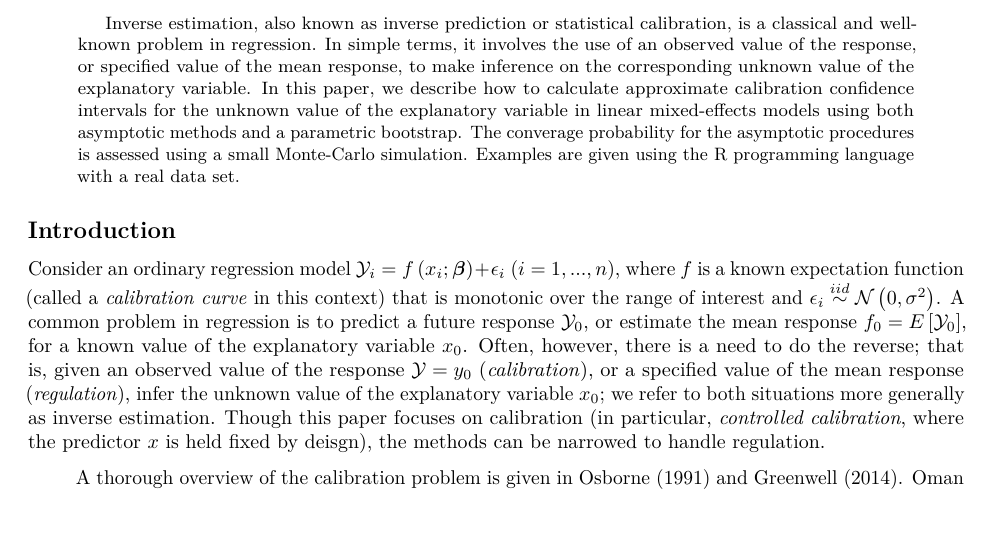
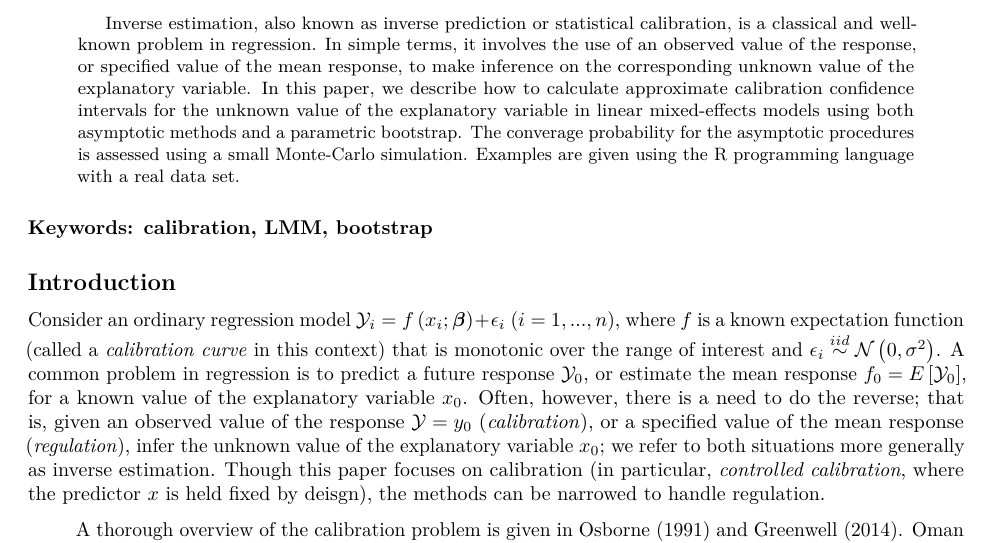
Before and after one commit to AFIT-R/inverse-manuscript, an R Markdown document (greenwell-inverse-2017.Rmd): part of page 1 of 15, cut so that both start at the same text. Rendered offline with R 4.5, knitr and Pandoc, then LaTeX, with nearby package versions; some code elsewhere in the file could not run offline.

Commit message:
add keywords

````diff
--- a/greenwell-inverse-2017.Rmd
+++ b/greenwell-inverse-2017.Rmd
@@ -60,6 +60,7 @@ HD <- c(13.2, 11.1, 10.3, NA, 4.8, 7.7, NA, 5.9, 1.9, 6.5, 19.8,
 bladder <- na.omit(data.frame(subject = subject, HD = HD, volume = volume))
 ```
 
+#### Keywords: calibration, LMM, bootstrap
 
 ## Introduction
 
````
Also changed, not shown: 1 other file.
